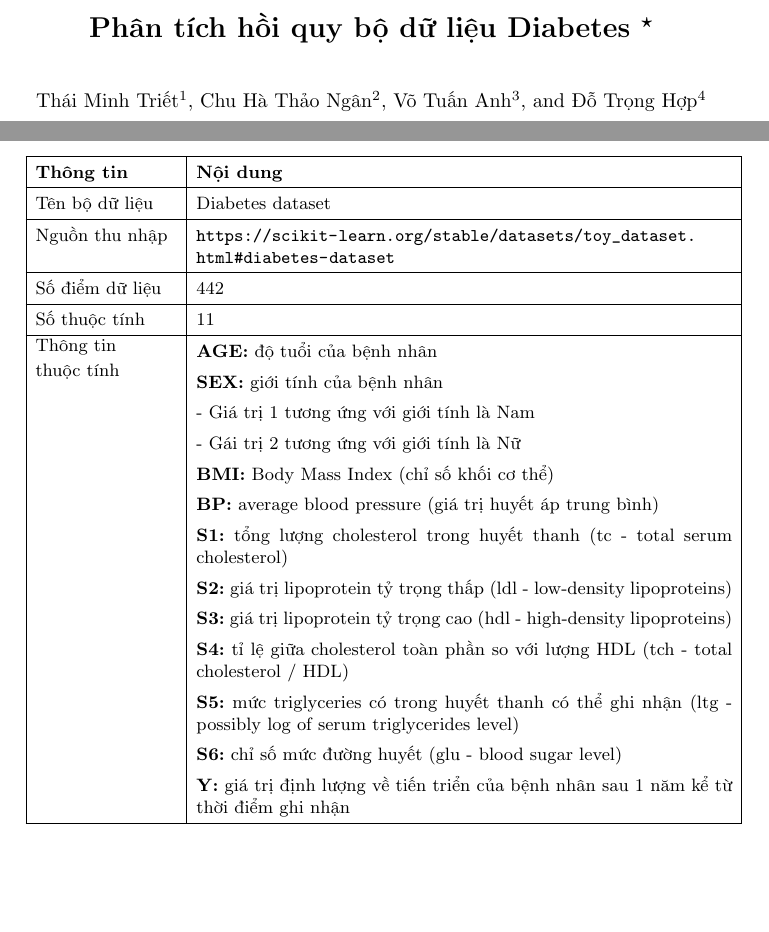
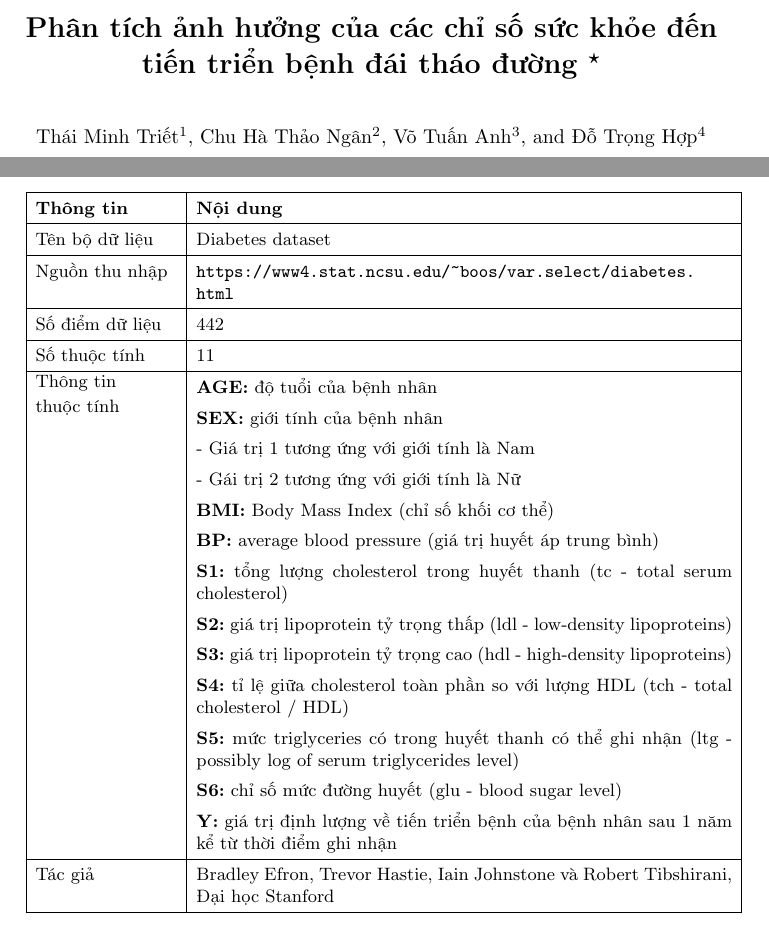
Before and after one commit to thaongan251/DS304_TK-PTTN, a LaTeX paper (BaoCaoLatex/BaoCaoDS304.tex): two parts of pages 1 and 3 of 6, joined at a grey line, cut at the place of the change, the shorter picture padded with empty space. Compiled offline with pdfLaTeX.

Commit message:
Chinh sua tieu de

```diff
--- a/BaoCaoLatex/BaoCaoDS304.tex
+++ b/BaoCaoLatex/BaoCaoDS304.tex
@@ -24,7 +24,7 @@
 
 \begin{document}
 %
-\title{Phân tích hồi quy bộ dữ liệu Diabetes \thanks{Hướng dẫn bởi TS. Đỗ Trọng Hợp}}
+\title{Phân tích ảnh hưởng của các chỉ số sức khỏe đến tiến triển bệnh đái tháo đường \thanks{Hướng dẫn bởi TS. Đỗ Trọng Hợp}}
 %
 %\titlerunning{Abbreviated paper title}
 % If the paper title is too long for the running head, you can set
@@ -105,7 +105,7 @@ Bộ dữ liệu được xây dựng bao gồm  thuộc tính cơ bản của 4
 			\hline
 			Tên bộ dữ liệu &Diabetes dataset\\
 			\hline
-			Nguồn thu nhập & \url{https://scikit-learn.org/stable/datasets/toy_dataset.html#diabetes-dataset}\\
+			Nguồn thu nhập & \url{https://www4.stat.ncsu.edu/~boos/var.select/diabetes.html}\\
 			\hline
 			Số điểm dữ liệu & 442\\
 			\hline
@@ -124,9 +124,10 @@ Bộ dữ liệu được xây dựng bao gồm  thuộc tính cơ bản của 4
 								&\textbf{S4:} tỉ lệ giữa  cholesterol toàn phần so với lượng HDL (tch - total cholesterol / HDL) \\
 								&\textbf{S5:} mức triglyceries có trong huyết thanh có thể ghi nhận (ltg - possibly log of serum triglycerides level)\\
 								&\textbf{S6:}  chỉ số mức đường huyết (glu - blood sugar level)\\
-								&\textbf{Y:} giá trị định lượng về tiến triển của bệnh nhân sau 1 năm kể từ thời điểm ghi nhận\\
+								&\textbf{Y:} giá trị định lượng về tiến triển bệnh của bệnh nhân sau 1 năm kể từ thời điểm ghi nhận\\
 								\hline
-
+			Tác giả & Bradley Efron, Trevor Hastie, Iain Johnstone và Robert Tibshirani, Đại học Stanford\\
+			\hline
 			\end{tabular}
 		\end{center}
 	\end{table}
```
Also changed, not shown: BaoCaoLatex/BaoCaoDS304.pdf, README.md, BaoCaoLatex/BaoCaoDS304.tex (2 more changed lines), 3 other files.
